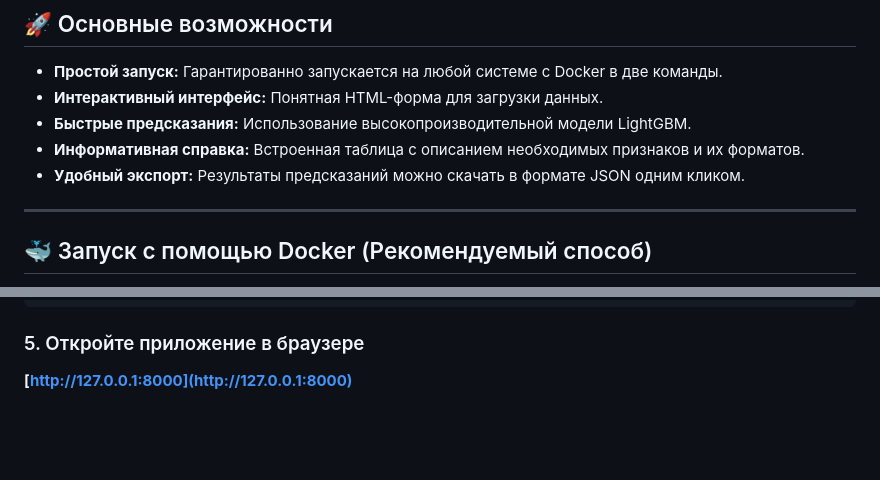
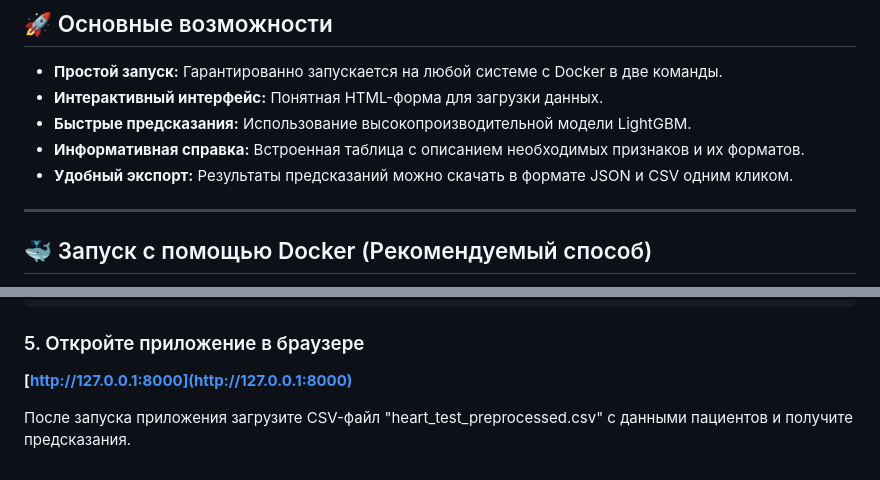
Before and after one commit to plooshka/workshop1, a Markdown page: README.md, 2 parts joined by grey strips. GitHub-like rendering; blank space fills up the shorter version.

```diff
--- a/README.md
+++ b/README.md
@@ -10,7 +10,7 @@
 *   **Интерактивный интерфейс:** Понятная HTML-форма для загрузки данных.
 *   **Быстрые предсказания:** Использование высокопроизводительной модели LightGBM.
 *   **Информативная справка:** Встроенная таблица с описанием необходимых признаков и их форматов.
-*   **Удобный экспорт:** Результаты предсказаний можно скачать в формате JSON одним кликом.
+*   **Удобный экспорт:** Результаты предсказаний можно скачать в формате JSON и CSV одним кликом.
 
 ---
 
@@ -79,3 +79,5 @@ uvicorn main:app --reload
 
 ### 5. Откройте приложение в браузере
 **[http://127.0.0.1:8000](http://127.0.0.1:8000)**
+
+После запуска приложения загрузите CSV-файл "heart_test_preprocessed.csv" с данными пациентов и получите предсказания.
```
